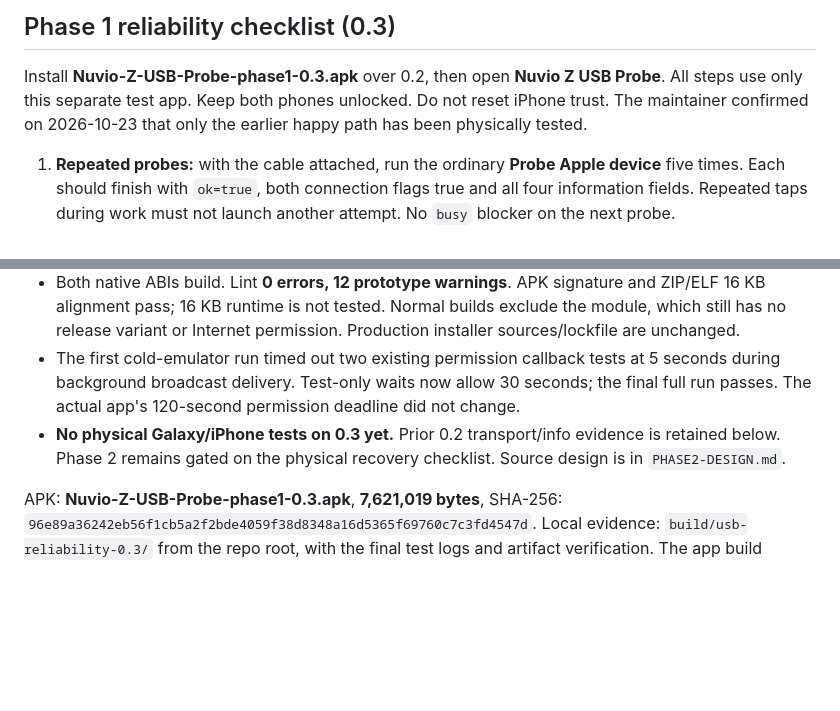
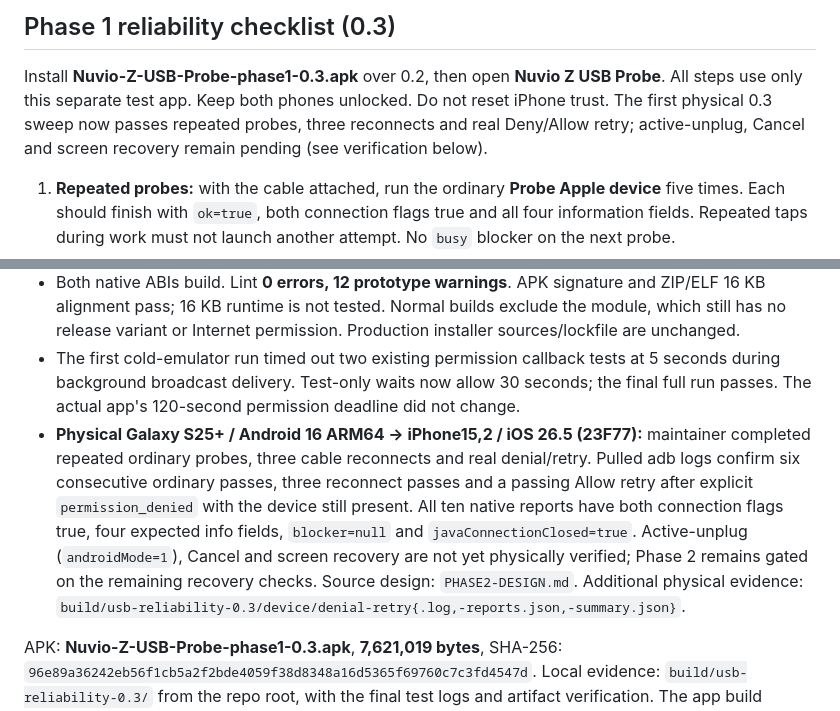
Before and after one commit to Zokaper/nuviozinstaller, a Markdown page: android-probe/README.md, 2 parts joined by grey strips. Drawn GitHub-style; blank space fills up the shorter version.

Commit message:
docs(usb-probe): verify physical reconnect and permission retry passes

```diff
--- a/android-probe/README.md
+++ b/android-probe/README.md
@@ -113,7 +113,8 @@ fresh trust pairing, TLS sessions, remote pairing, large transfers, authenticati
 
 Install **Nuvio-Z-USB-Probe-phase1-0.3.apk** over 0.2, then open **Nuvio Z USB Probe**.
 All steps use only this separate test app. Keep both phones unlocked. Do not reset iPhone trust.
-The maintainer confirmed on 2026-10-23 that only the earlier happy path has been physically tested.
+The first physical 0.3 sweep now passes repeated probes, three reconnects and real Deny/Allow retry;
+active-unplug, Cancel and screen recovery remain pending (see verification below).
 
 1. **Repeated probes:** with the cable attached, run the ordinary **Probe Apple device** five times.
    Each should finish with `ok=true`, both connection flags true and all four information fields.
@@ -159,8 +160,14 @@ Automated cancellation, fake-peer EOF and emulator permission callbacks cannot s
 - The first cold-emulator run timed out two existing permission callback tests at 5 seconds during
   background broadcast delivery. Test-only waits now allow 30 seconds; the final full run passes.
   The actual app's 120-second permission deadline did not change.
-- **No physical Galaxy/iPhone tests on 0.3 yet.** Prior 0.2 transport/info evidence is retained below.
-  Phase 2 remains gated on the physical recovery checklist. Source design is in `PHASE2-DESIGN.md`.
+- **Physical Galaxy S25+ / Android 16 ARM64 -> iPhone15,2 / iOS 26.5 (23F77):** maintainer completed
+  repeated ordinary probes, three cable reconnects and real denial/retry. Pulled adb logs confirm
+  six consecutive ordinary passes, three reconnect passes and a passing Allow retry after explicit
+  `permission_denied` with the device still present. All ten native reports have both connection
+  flags true, four expected info fields, `blocker=null` and `javaConnectionClosed=true`.
+  Active-unplug (`androidMode=1`), Cancel and screen recovery are not yet physically verified;
+  Phase 2 remains gated on the remaining recovery checks. Source design: `PHASE2-DESIGN.md`.
+  Additional physical evidence: `build/usb-reliability-0.3/device/denial-retry{.log,-reports.json,-summary.json}`.
 
 APK: **Nuvio-Z-USB-Probe-phase1-0.3.apk**, **7,621,019 bytes**, SHA-256:
 `96e89a36242eb56f1cb5a2f2bde4059f38d8348a16d5365f69760c7c3fd4547d`.
```
Also changed, not shown: android-probe/PHASE2-DESIGN.md (+2 -1 lines).
